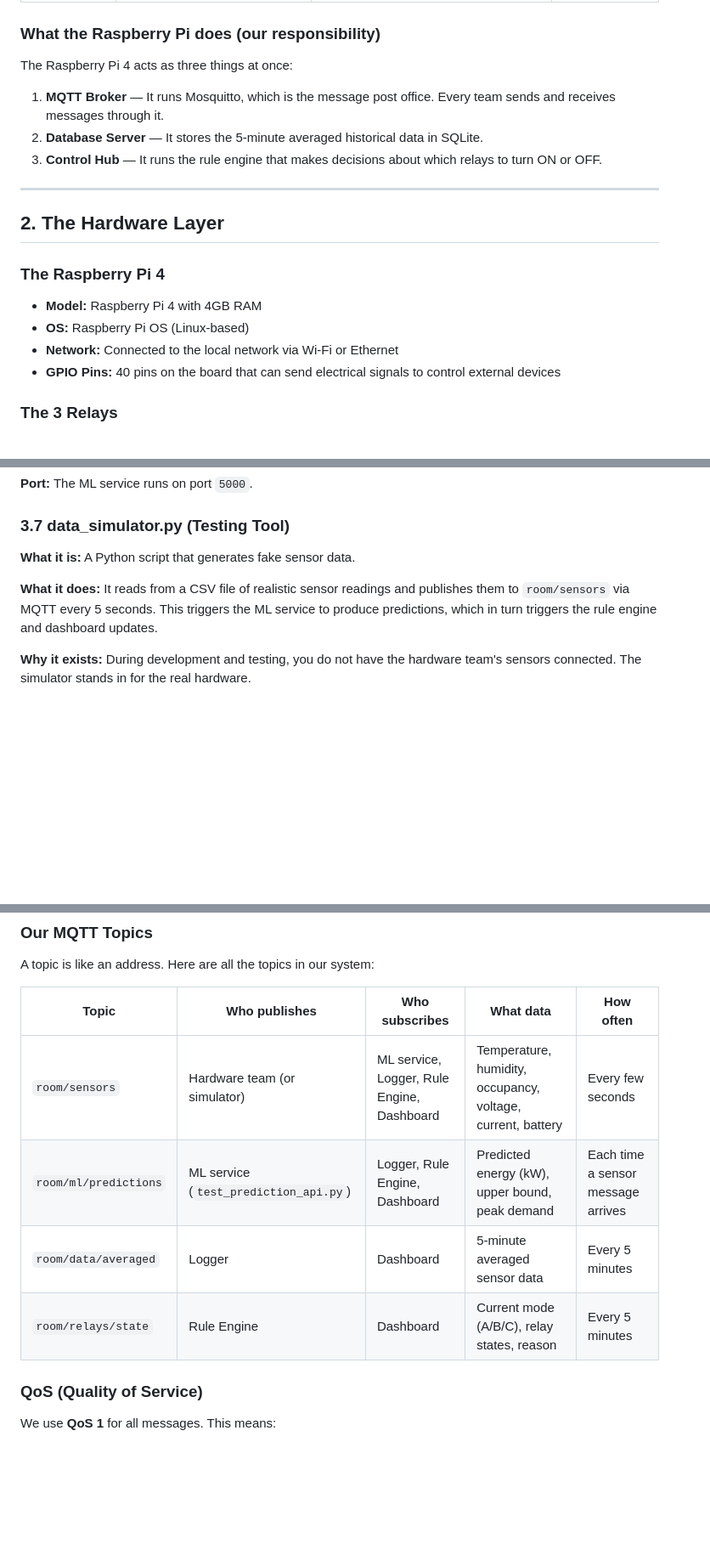
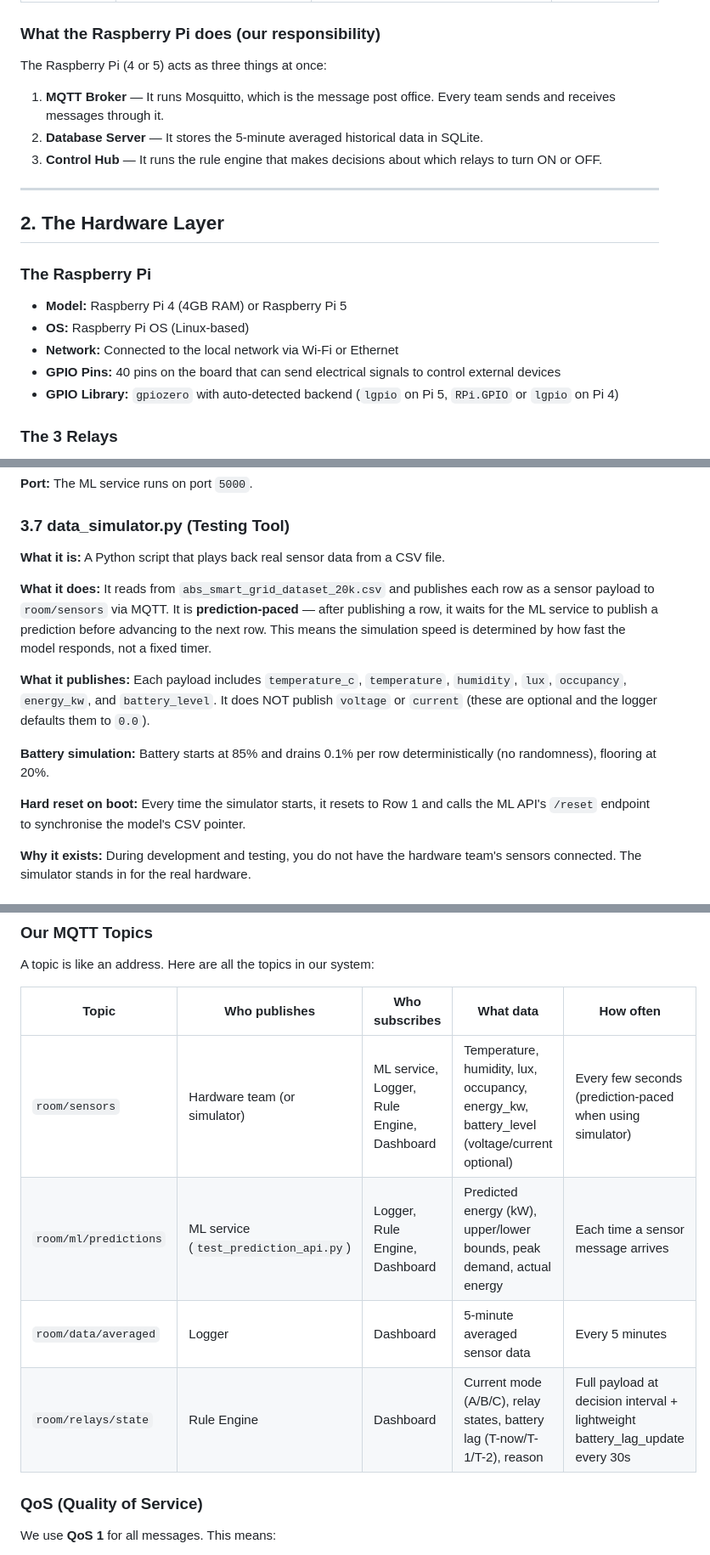
Before and after one commit to Tarvel/rt-dems, a Markdown page: SYSTEM_DOCUMENTATION.md, 3 parts joined by grey strips. Shown at 85% size. Rendered like a GitHub page; blank space fills up the shorter version.

```diff
--- a/SYSTEM_DOCUMENTATION.md
+++ b/SYSTEM_DOCUMENTATION.md
@@ -45,7 +45,7 @@ This is a group project split between three teams:
 
 ### What the Raspberry Pi does (our responsibility)
 
-The Raspberry Pi 4 acts as three things at once:
+The Raspberry Pi (4 or 5) acts as three things at once:
 
 1. **MQTT Broker** — It runs Mosquitto, which is the message post office. Every team sends and receives messages through it.
 2. **Database Server** — It stores the 5-minute averaged historical data in SQLite.
@@ -55,12 +55,13 @@ The Raspberry Pi 4 acts as three things at once:
 
 ## 2. The Hardware Layer
 
-### The Raspberry Pi 4
+### The Raspberry Pi
 
-- **Model:** Raspberry Pi 4 with 4GB RAM
+- **Model:** Raspberry Pi 4 (4GB RAM) or Raspberry Pi 5
 - **OS:** Raspberry Pi OS (Linux-based)
 - **Network:** Connected to the local network via Wi-Fi or Ethernet
 - **GPIO Pins:** 40 pins on the board that can send electrical signals to control external devices
+- **GPIO Library:** `gpiozero` with auto-detected backend (`lgpio` on Pi 5, `RPi.GPIO` or `lgpio` on Pi 4)
 
 ### The 3 Relays
 
@@ -172,9 +173,15 @@ allow_anonymous true      ← No username/password needed (okay for local networ
 
 ### 3.7 data_simulator.py (Testing Tool)
 
-**What it is:** A Python script that generates fake sensor data.
+**What it is:** A Python script that plays back real sensor data from a CSV file.
 
-**What it does:** It reads from a CSV file of realistic sensor readings and publishes them to `room/sensors` via MQTT every 5 seconds. This triggers the ML service to produce predictions, which in turn triggers the rule engine and dashboard updates.
+**What it does:** It reads from `abs_smart_grid_dataset_20k.csv` and publishes each row as a sensor payload to `room/sensors` via MQTT. It is **prediction-paced** — after publishing a row, it waits for the ML service to publish a prediction before advancing to the next row. This means the simulation speed is determined by how fast the model responds, not a fixed timer.
+
+**What it publishes:** Each payload includes `temperature_c`, `temperature`, `humidity`, `lux`, `occupancy`, `energy_kw`, and `battery_level`. It does NOT publish `voltage` or `current` (these are optional and the logger defaults them to `0.0`).
+
+**Battery simulation:** Battery starts at 85% and drains 0.1% per row deterministically (no randomness), flooring at 20%.
+
+**Hard reset on boot:** Every time the simulator starts, it resets to Row 1 and calls the ML API's `/reset` endpoint to synchronise the model's CSV pointer.
 
 **Why it exists:** During development and testing, you do not have the hardware team's sensors connected. The simulator stands in for the real hardware.
 
@@ -325,10 +332,10 @@ A topic is like an address. Here are all the topics in our system:
 
 | Topic | Who publishes | Who subscribes | What data | How often |
 |-------|--------------|----------------|-----------|-----------|
-| `room/sensors` | Hardware team (or simulator) | ML service, Logger, Rule Engine, Dashboard | Temperature, humidity, occupancy, voltage, current, battery | Every few seconds |
-| `room/ml/predictions` | ML service (`test_prediction_api.py`) | Logger, Rule Engine, Dashboard | Predicted energy (kW), upper bound, peak demand | Each time a sensor message arrives |
+| `room/sensors` | Hardware team (or simulator) | ML service, Logger, Rule Engine, Dashboard | Temperature, humidity, lux, occupancy, energy_kw, battery_level (voltage/current optional) | Every few seconds (prediction-paced when using simulator) |
+| `room/ml/predictions` | ML service (`test_prediction_api.py`) | Logger, Rule Engine, Dashboard | Predicted energy (kW), upper/lower bounds, peak demand, actual energy | Each time a sensor message arrives |
 | `room/data/averaged` | Logger | Dashboard | 5-minute averaged sensor data | Every 5 minutes |
-| `room/relays/state` | Rule Engine | Dashboard | Current mode (A/B/C), relay states, reason | Every 5 minutes |
+| `room/relays/state` | Rule Engine | Dashboard | Current mode (A/B/C), relay states, battery lag (T-now/T-1/T-2), reason | Full payload at decision interval + lightweight battery_lag_update every 30s |
 
 ### QoS (Quality of Service)
 
```
Also changed, not shown: other parts of SYSTEM_DOCUMENTATION.md (+67 -21 lines), OPERATIONS_MANUAL.md (+41 -0 lines).
